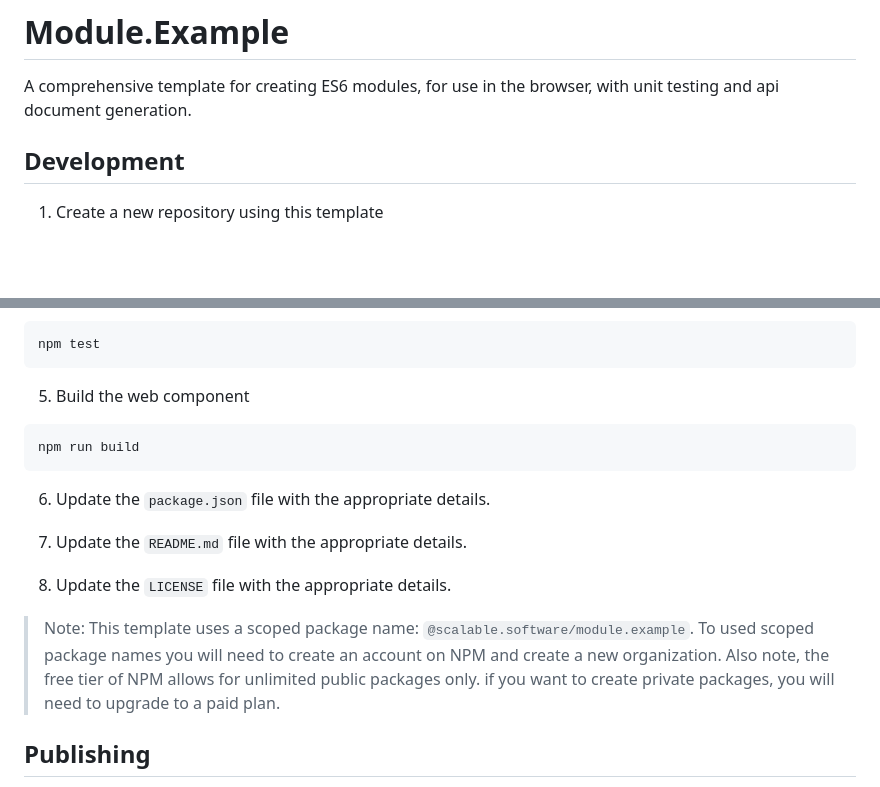
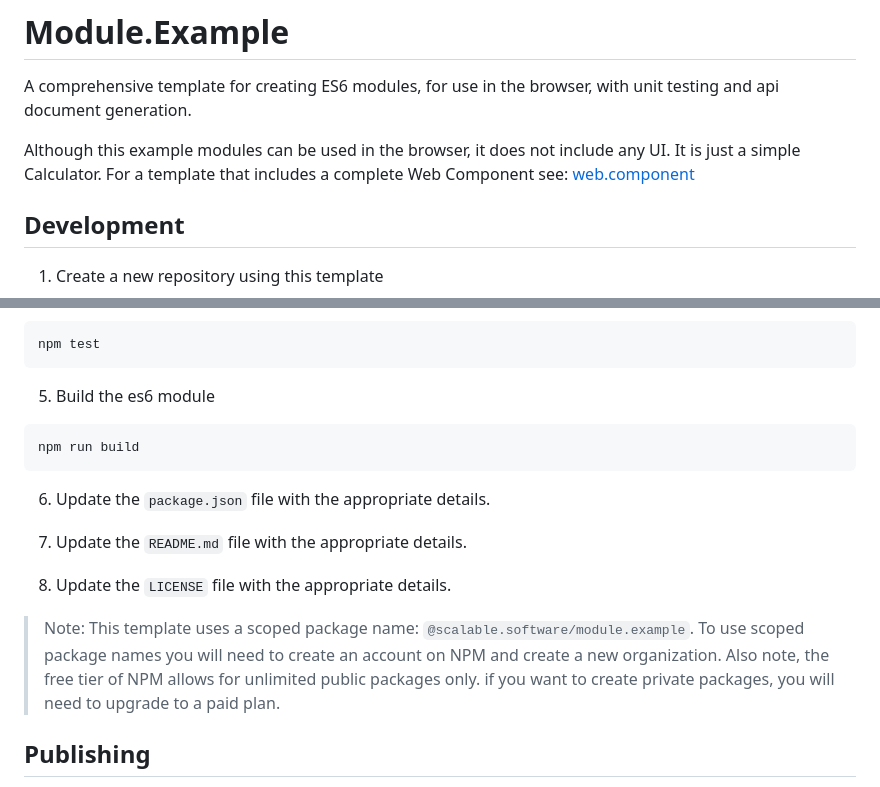
Before and after one commit to Scalable-Software/module.example, a Markdown page: README.md, 2 parts joined by grey strips. Drawn GitHub-style; blank space fills up the shorter version.

Commit message:
DOCUMENTATION: Update README.md

````diff
--- a/README.md
+++ b/README.md
@@ -3,6 +3,8 @@
 # Module.Example
 
 A comprehensive template for creating ES6 modules, for use in the browser, with unit testing and api document generation.
+
+Although this example modules can be used in the browser, it does not include any UI. It is just a simple Calculator. For a template that includes a complete Web Component see: [web.component](https://github.com/scalable-software/web.component)
 
 ## Development
 
@@ -22,7 +24,7 @@ npm install
 npm test
 ```
 
-5. Build the web component
+5. Build the es6 module
 
 ```bash
 npm run build
@@ -34,7 +36,7 @@ npm run build
 
 8. Update the `LICENSE` file with the appropriate details.
 
-> Note: This template uses a scoped package name: `@scalable.software/module.example`. To used scoped package names you will need to create an account on NPM and create a new organization. Also note, the free tier of NPM allows for unlimited public packages only. if you want to create private packages, you will need to upgrade to a paid plan.
+> Note: This template uses a scoped package name: `@scalable.software/module.example`. To use scoped package names you will need to create an account on NPM and create a new organization. Also note, the free tier of NPM allows for unlimited public packages only. if you want to create private packages, you will need to upgrade to a paid plan.
 
 ## Publishing
 
````
